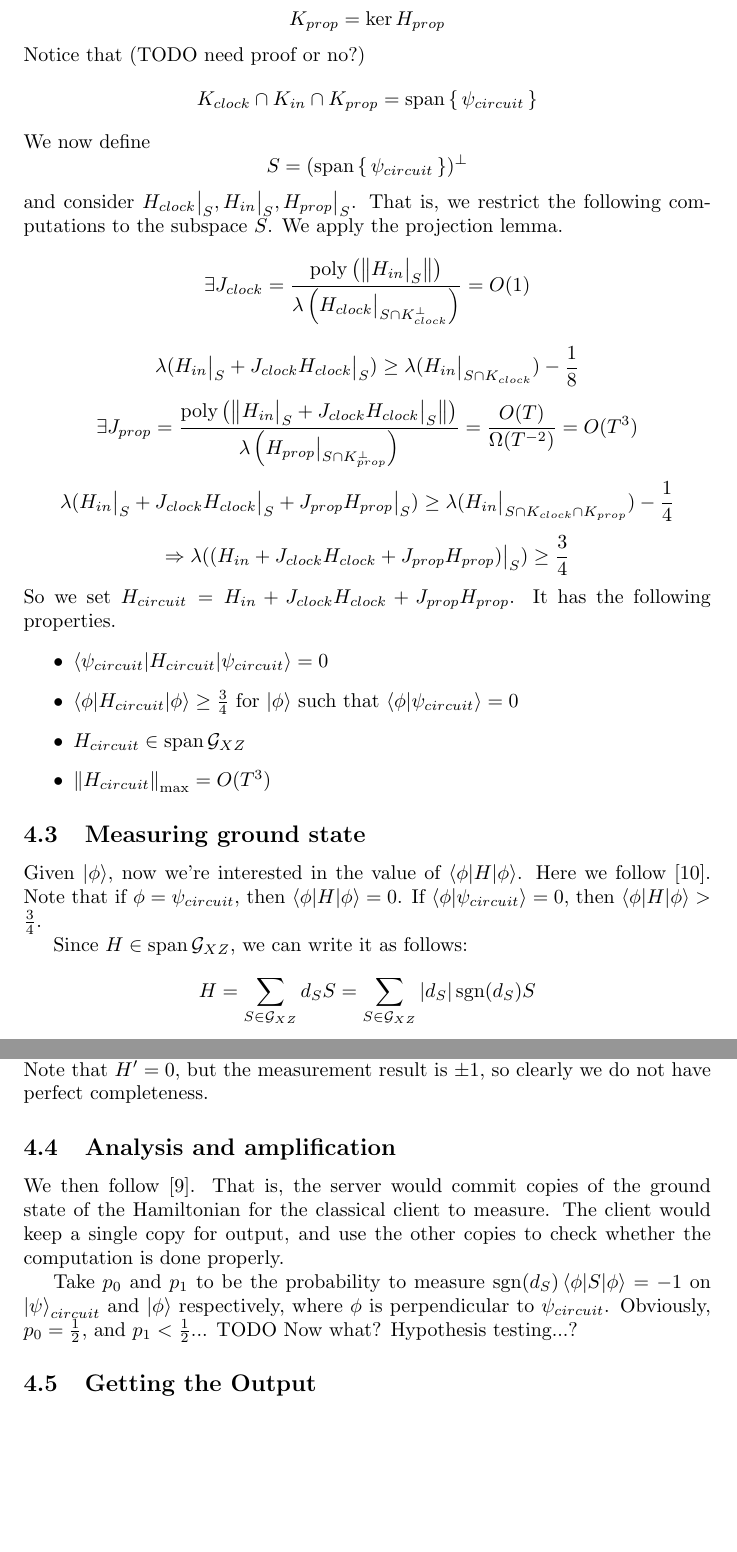
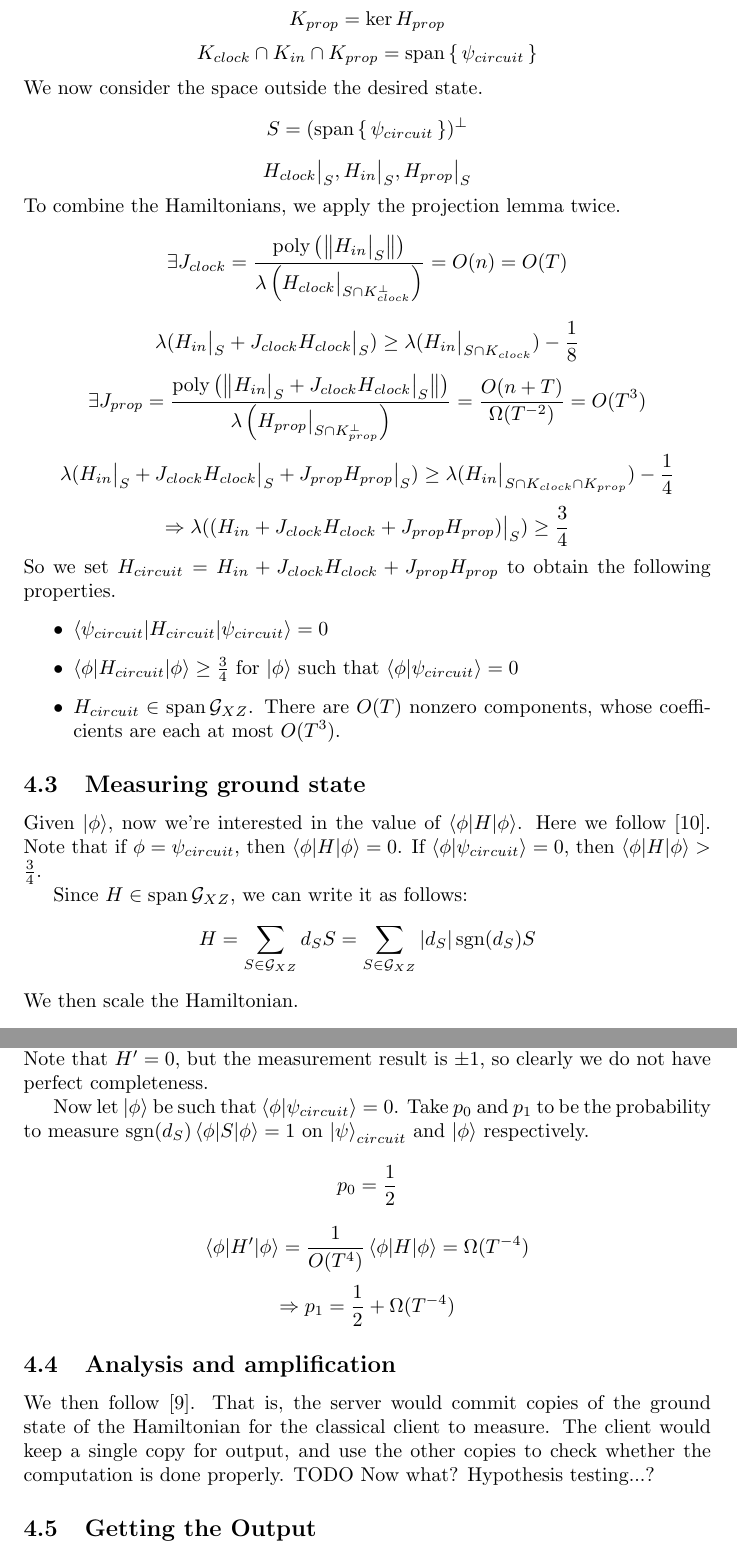
Before and after one commit to ethanlee515/quantum-delegation-paper, a LaTeX paper (paper.tex, which reads longoutput.tex): two parts of pages 7 and 8 of 9, joined at a grey line, cut so that both start at the same text, the shorter picture padded with empty space. Compiled offline with pdfLaTeX.

Commit message:
Finish 2nd draft for longoutput

```diff
--- a/longoutput.tex
+++ b/longoutput.tex
@@ -112,27 +112,26 @@ Now we combine the three Hamiltonians defined. First consider their kernels.
 $$K_{clock}=\ker H_{clock}$$
 $$K_{in}=\ker H_{in}$$
 $$K_{prop}=\ker H_{prop}$$
-Notice that (TODO need proof or no?)
 $$K_{clock}\cap K_{in}\cap K_{prop}=\spn\set{\psi_{circuit}}$$
-We now define
+We now consider the space outside the desired state.
 $$S=(\spn\set{\psi_{circuit}})^\bot$$
-and consider $H_{clock}\big|_S,H_{in}\big|_S,H_{prop}\big|_S$. That is, we restrict the following computations to the subspace $S$. We apply the projection lemma.
+$$H_{clock}\big|_S,H_{in}\big|_S,H_{prop}\big|_S$$
+To combine the Hamiltonians, we apply the projection lemma twice.
 $$\exists J_{clock}
 =\frac{\poly\left(\norm{H_{in}\big|_S}\right)}{\lambda\left(H_{clock}\big|_{S\cap K^\bot_{clock}}\right)}
-=O(1)$$
+=O(n)=O(T)$$
 $$\lambda(H_{in}\big|_S+J_{clock}H_{clock}\big|_S)\geq
 \lambda(H_{in}\big|_{S\cap K_{clock}})-\frac{1}{8}$$
 $$\exists J_{prop}=\frac{\poly\left(\norm{H_{in}\big|_S+J_{clock}H_{clock}\big|_S}\right)}{\lambda\left(H_{prop}\big|_{S\cap K^\bot_{prop}}\right)}
-=\frac{O(T)}{\Omega(T^{-2})}=O(T^3)$$
+=\frac{O(n+T)}{\Omega(T^{-2})}=O(T^3)$$
 $$\lambda(H_{in}\big|_S+J_{clock}H_{clock}\big|_S+J_{prop}H_{prop}\big|_S)\geq
 \lambda(H_{in}\big|_{S\cap K_{clock}\cap K_{prop}})-\frac{1}{4}$$
 $$\Rightarrow\lambda((H_{in}+J_{clock}H_{clock}+J_{prop}H_{prop})\big|_S)\geq\frac{3}{4}$$
-So we set $H_{circuit}=H_{in}+J_{clock}H_{clock}+J_{prop}H_{prop}$. It has the following properties.
+So we set $H_{circuit}=H_{in}+J_{clock}H_{clock}+J_{prop}H_{prop}$ to obtain the following properties.
 \begin{itemize}
 	\item $\braket{\psi_{circuit}|H_{circuit}|\psi_{circuit}}=0$
 	\item $\braket{\phi|H_{circuit}|\phi}\geq\frac{3}{4}$ for $\ket\phi$ such that $\braket{\phi|\psi_{circuit}}=0$
-	\item $H_{circuit}\in\spn\mathcal{G}_{XZ}$
-	\item $\norm{H_{circuit}}_{\max}=O(T^3)$
+	\item $H_{circuit}\in\spn\mathcal{G}_{XZ}$. There are $O(T)$ nonzero components, whose coefficients are each at most $O(T^3)$.
 \end{itemize}
 
 \subsection{Measuring ground state}
@@ -151,12 +150,17 @@ $$\braket{\phi|H'|\phi}=\sum_{S\in\mathcal{G}_{XZ}} p_S\sgn(d_S)\braket{\phi|S|\
 Which is simple to estimate by doing the measurements corresponding to $S$.
 Note that $H'=0$, but the measurement result is $\pm1$, so clearly we do not have perfect completeness.
 
+Now let $\ket\phi$ be such that $\braket{\phi|\psi_{circuit}}=0$.
+Take $p_0$ and $p_1$ to be the probability to measure $\sgn(d_S)\braket{\phi|S|\phi}=1$ on $\ket\psi_{circuit}$ and $\ket\phi$ respectively.
+$$p_0=\frac{1}{2}$$
+$$\braket{\phi|H'|\phi}=\frac{1}{O(T^4)}\braket{\phi|H|\phi}=\Omega(T^{-4})$$
+$$\Rightarrow p_1=\frac{1}{2}+\Omega(T^{-4})$$
+
 \subsection{Analysis and amplification}
 
 We then follow \cite{mahadev_delegation}. That is, the server would commit copies of the ground state of the Hamiltonian for the classical client to measure.
 The client would keep a single copy for output, and use the other copies to check whether the computation is done properly.
-
-Take $p_0$ and $p_1$ to be the probability to measure $\sgn(d_S)\braket{\phi|S|\phi}=-1$ on $\ket\psi_{circuit}$ and $\ket\phi$ respectively, where $\phi$ is perpendicular to $\psi_{circuit}$. Obviously, $p_0=\frac{1}{2}$, and $p_1<\frac{1}{2}$... TODO Now what? Hypothesis testing...?
+TODO Now what? Hypothesis testing...?
 
 \subsection{Getting the Output}
 
```
Also changed, not shown: longoutput.tex (12 more changed lines).
